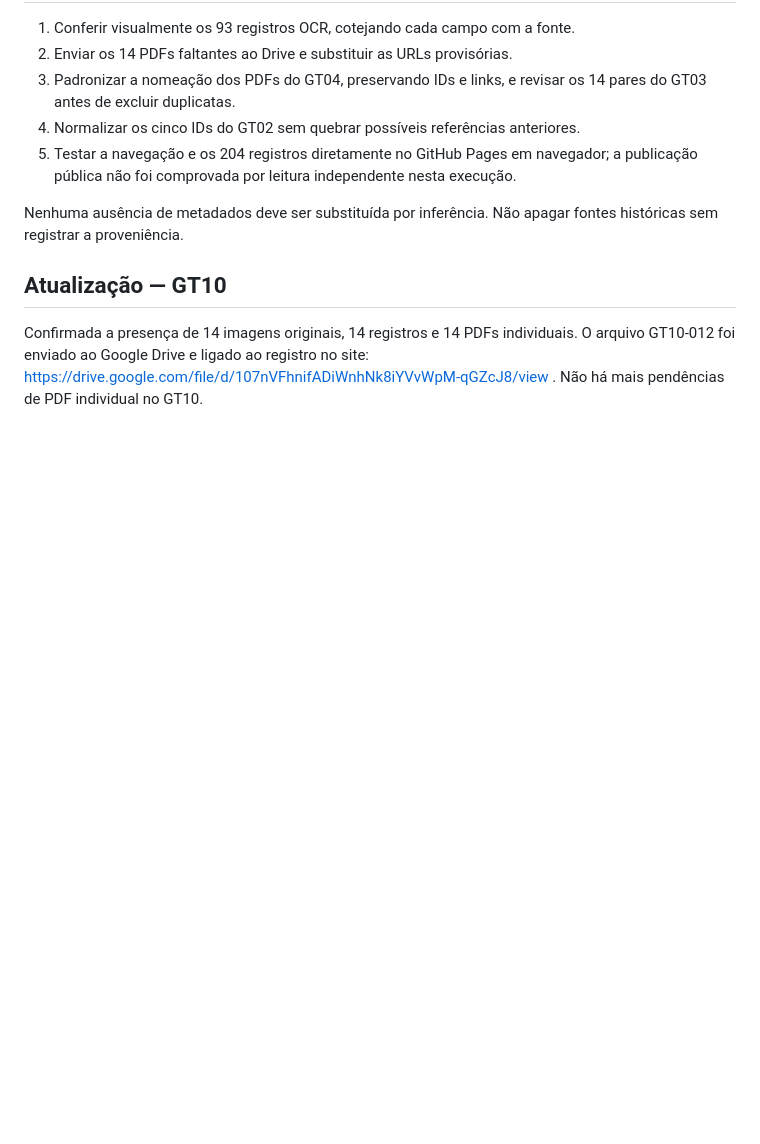
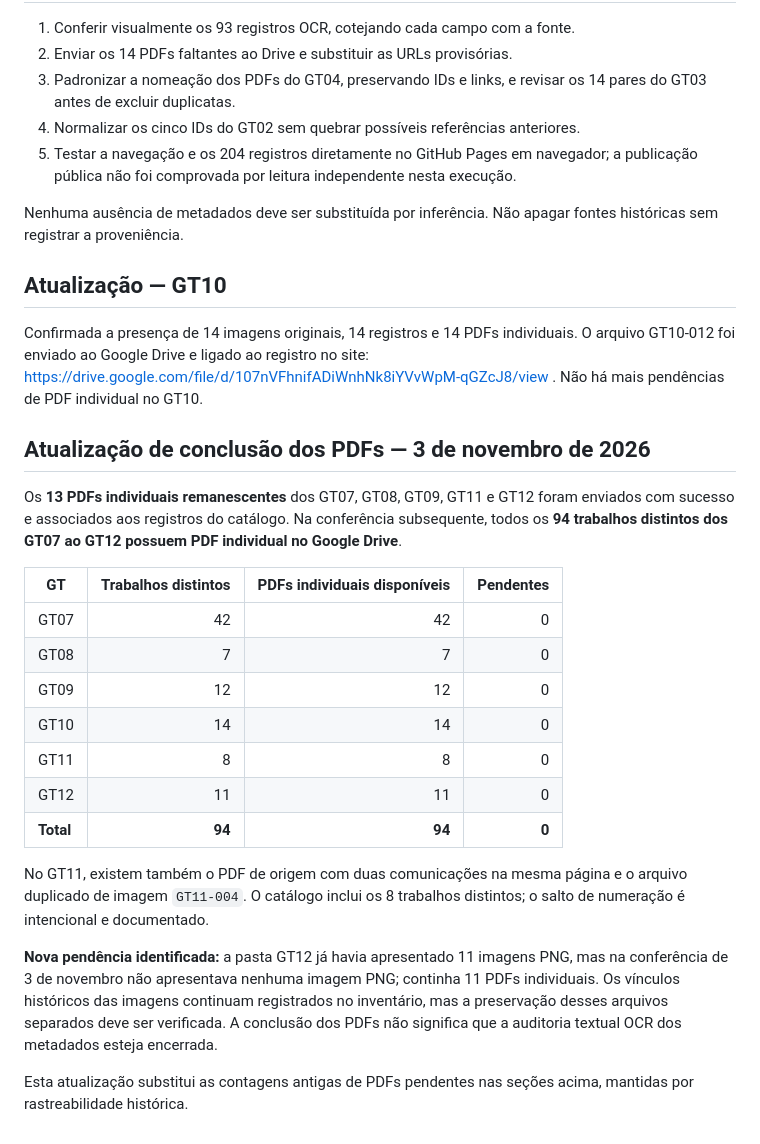
Before and after one commit to gerlansilva/memoria-sipem, a Markdown page: auditoria/iii-2006-revisao-2026-11-03.md, the part around the change. GitHub-like rendering; blank space fills up the shorter version.

Commit message:
docs: confirmar 94 de 94 PDFs individuais nos GT07–GT12 e registrar ausência dos PNG do GT12

```diff
--- a/auditoria/iii-2006-revisao-2026-11-03.md
+++ b/auditoria/iii-2006-revisao-2026-11-03.md
@@ -79,3 +79,23 @@ Nenhuma ausência de metadados deve ser substituída por inferência. Não apaga
 ## Atualização — GT10
 
 Confirmada a presença de 14 imagens originais, 14 registros e 14 PDFs individuais. O arquivo GT10-012 foi enviado ao Google Drive e ligado ao registro no site: https://drive.google.com/file/d/107nVFhnifADiWnhNk8iYVvWpM-qGZcJ8/view . Não há mais pendências de PDF individual no GT10.
+
+## Atualização de conclusão dos PDFs — 3 de novembro de 2026
+
+Os **13 PDFs individuais remanescentes** dos GT07, GT08, GT09, GT11 e GT12 foram enviados com sucesso e associados aos registros do catálogo. Na conferência subsequente, todos os **94 trabalhos distintos dos GT07 ao GT12 possuem PDF individual no Google Drive**.
+
+| GT | Trabalhos distintos | PDFs individuais disponíveis | Pendentes |
+|---|---:|---:|---:|
+| GT07 | 42 | 42 | 0 |
+| GT08 | 7 | 7 | 0 |
+| GT09 | 12 | 12 | 0 |
+| GT10 | 14 | 14 | 0 |
+| GT11 | 8 | 8 | 0 |
+| GT12 | 11 | 11 | 0 |
+| **Total** | **94** | **94** | **0** |
+
+No GT11, existem também o PDF de origem com duas comunicações na mesma página e o arquivo duplicado de imagem `GT11-004`. O catálogo inclui os 8 trabalhos distintos; o salto de numeração é intencional e documentado.
+
+**Nova pendência identificada:** a pasta GT12 já havia apresentado 11 imagens PNG, mas na conferência de 3 de novembro não apresentava nenhuma imagem PNG; continha 11 PDFs individuais. Os vínculos históricos das imagens continuam registrados no inventário, mas a preservação desses arquivos separados deve ser verificada. A conclusão dos PDFs não significa que a auditoria textual OCR dos metadados esteja encerrada.
+
+Esta atualização substitui as contagens antigas de PDFs pendentes nas seções acima, mantidas por rastreabilidade histórica.
```
